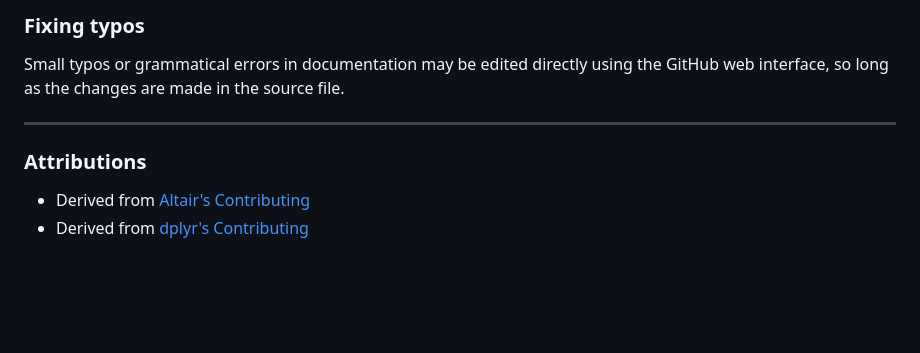
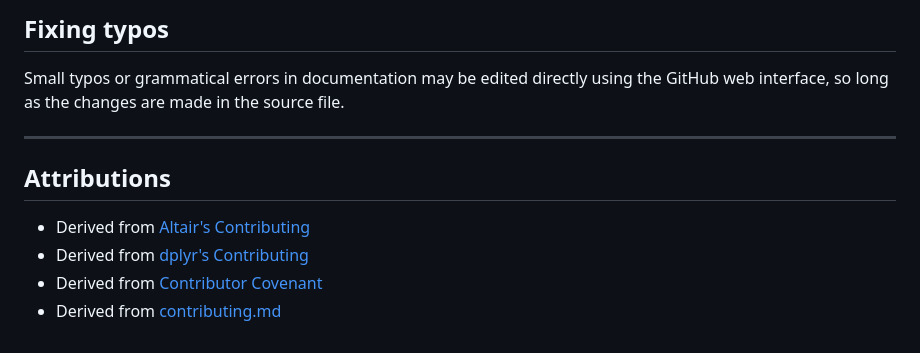
Before and after one commit to DSCI-310-2024/DSCI_310_Milestone_1_Group_3, a Markdown page: CONTRIBUTING.md, the part around the change printed below. Rendered like a GitHub page; blank space fills up the shorter version.

```diff
--- a/CONTRIBUTING.md
+++ b/CONTRIBUTING.md
@@ -65,11 +89,13 @@ Please note that this project is released with a Contributor Code of Conduct. By
 
-### Fixing typos
+## Fixing typos
 
 Small typos or grammatical errors in documentation may be edited directly using the GitHub web interface, so long as the changes are made in the source file.
 
 ---
 
-### Attributions
+## Attributions
 
 - Derived from [Altair's Contributing](https://github.com/altair-viz/altair/blob/main/CONTRIBUTING.md)
 - Derived from [dplyr's Contributing](https://github.com/tidyverse/dplyr/blob/main/.github/CONTRIBUTING.md)
+- Derived from [Contributor Covenant](http://contributor-covenant.org/version/1/4)
+- Derived from [contributing.md](https://contributing.md/)
```
Also changed, not shown: other parts of CONTRIBUTING.md (+34 -10 lines).
